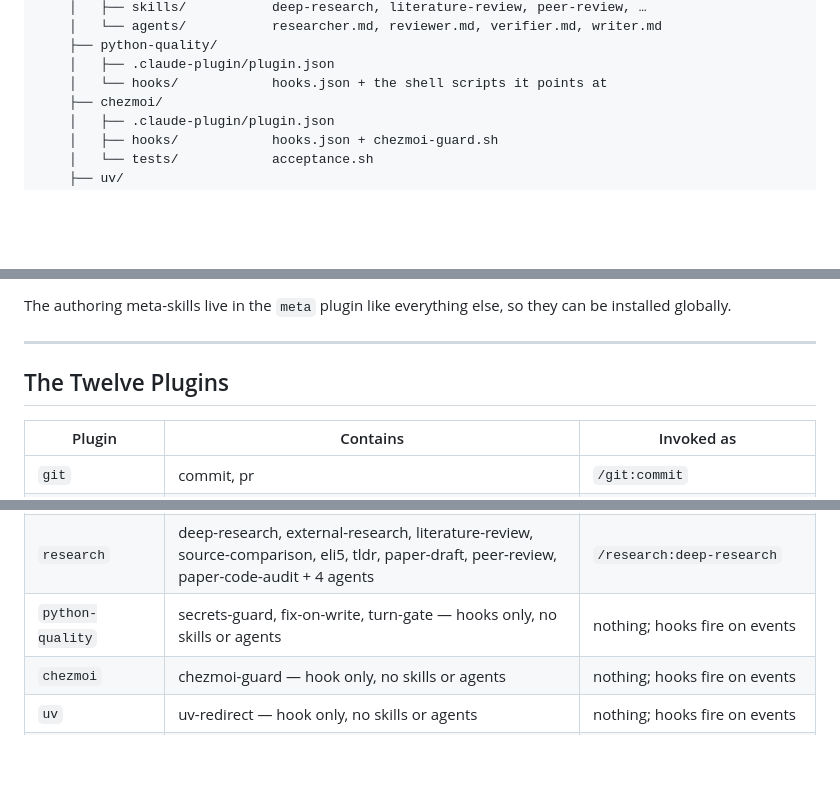
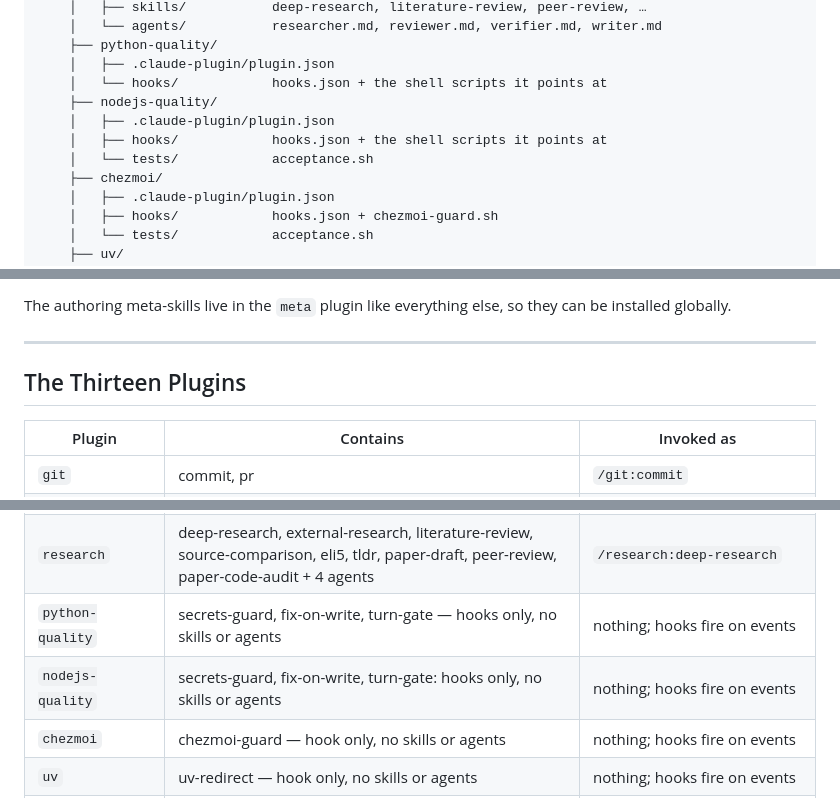
Before and after one commit to carelvniekerk/agentic-skills, a Markdown page: CLAUDE.md, 3 parts joined by grey strips. Drawn GitHub-style; blank space fills up the shorter version.

Commit message:
docs: list nodejs-quality in CLAUDE.md
Co-Authored-By: Claude <noreply@anthropic.com>

```diff
--- a/CLAUDE.md
+++ b/CLAUDE.md
@@ -29,6 +29,10 @@ agentic-skills/
     ├── python-quality/
     │   ├── .claude-plugin/plugin.json
     │   └── hooks/            hooks.json + the shell scripts it points at
+    ├── nodejs-quality/
+    │   ├── .claude-plugin/plugin.json
+    │   ├── hooks/            hooks.json + the shell scripts it points at
+    │   └── tests/            acceptance.sh
     ├── chezmoi/
     │   ├── .claude-plugin/plugin.json
     │   ├── hooks/            hooks.json + chezmoi-guard.sh
@@ -64,7 +68,7 @@ The authoring meta-skills live in the `meta` plugin like everything else, so the
 
 ---
 
-## The Twelve Plugins
+## The Thirteen Plugins
 
 | Plugin           | Contains                                                                                                                   | Invoked as                     |
 | ---------------- | -------------------------------------------------------------------------------------------------------------------------- | ------------------------------ |
@@ -75,6 +79,7 @@ The authoring meta-skills live in the `meta` plugin like everything else, so the
 | `langchain`      | langgraph-multi-agent-architect                                                                                            | `/langchain:langgraph-…`       |
 | `research`       | deep-research, external-research, literature-review, source-comparison, eli5, tldr, paper-draft, peer-review, paper-code-audit + 4 agents | `/research:deep-research`      |
 | `python-quality` | secrets-guard, fix-on-write, turn-gate — hooks only, no skills or agents                                                    | nothing; hooks fire on events  |
+| `nodejs-quality` | secrets-guard, fix-on-write, turn-gate: hooks only, no skills or agents                                                     | nothing; hooks fire on events  |
 | `chezmoi`        | chezmoi-guard — hook only, no skills or agents                                                                             | nothing; hooks fire on events  |
 | `uv`             | uv-redirect — hook only, no skills or agents                                                                               | nothing; hooks fire on events  |
 | `orchestration`  | delegate, setup + 3 Haiku agents (repo-map and call-sites on a code graph, api-docs) + hooks: Bash gate, Stop check, session context | `/orchestration:setup`         |
```
